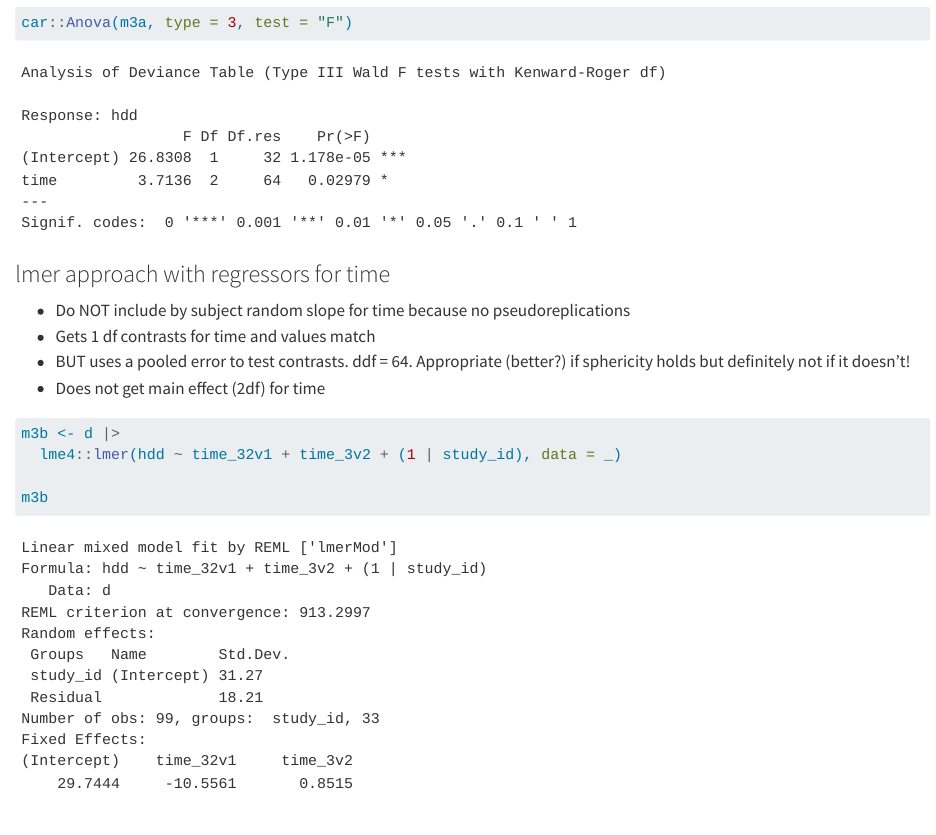
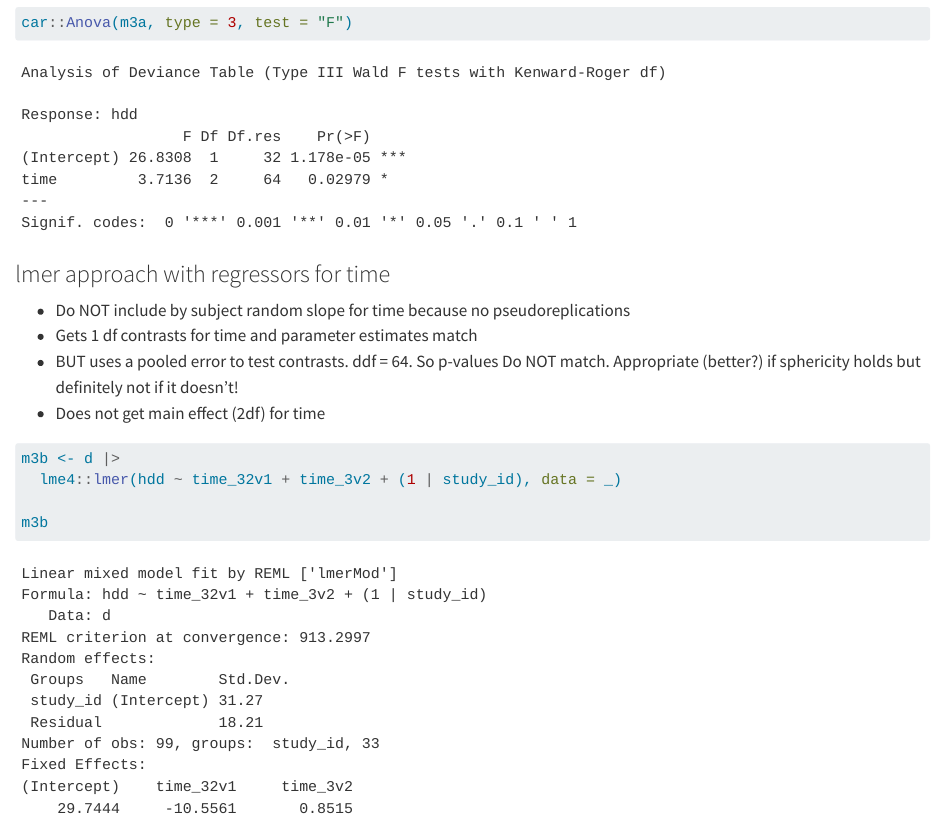
Before and after one commit to jjcurtin/docs_notes, a Quarto document (repeated_measures.qmd): the page in a window 1100 px wide, from 13220 px down before the commit and from 13230 px down after it, so that both start at the same text. Rendered offline with R 4.5, knitr and Pandoc in place of Quarto, with nearby package versions; long lines of code are wrapped.

Commit message:
Update repeated_measures.qmd

```diff
--- a/repeated_measures.qmd
+++ b/repeated_measures.qmd
@@ -267,8 +268,8 @@ car::Anova(m3a, type = 3, test = "F")
 ### lmer approach with regressors for time
 
 * Do NOT include by subject random slope for time because no pseudoreplications
-* Gets 1 df contrasts for time and values match
-* BUT uses a pooled error to test contrasts. ddf = 64.  Appropriate (better?) if sphericity holds but definitely not if it doesn't!
+* Gets 1 df contrasts for time and parameter estimates match
+* BUT uses a pooled error to test contrasts. ddf = 64.  So p-values Do NOT match.  Appropriate (better?) if sphericity holds but definitely not if it doesn't!
 * Does not get main effect (2df) for time
 
 
```
Also changed, not shown: repeated_measures.qmd (1 more changed lines).
